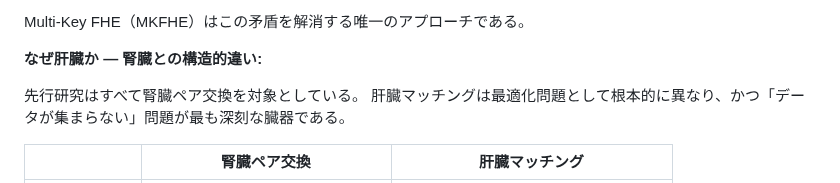
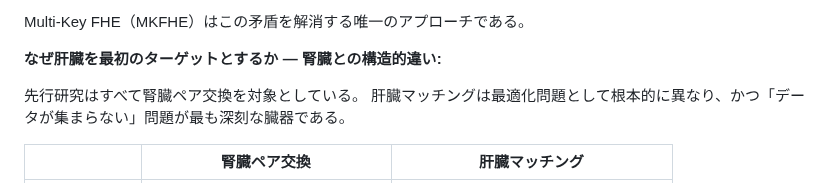
Before and after one commit to Ryujiyasu/niobi, a Markdown page: docs/submission/report_draft.md, the part around the change. Drawn GitHub-style.

Commit message:
docs: 肝臓を最初のターゲットとする理由、に見出し修正

```diff
--- a/docs/submission/report_draft.md
+++ b/docs/submission/report_draft.md
@@ -103,7 +103,7 @@ JOTNアルゴリズムの既知の非効率性：
 
 Multi-Key FHE（MKFHE）はこの矛盾を解消する唯一のアプローチである。
 
-**なぜ肝臓か — 腎臓との構造的違い:**
+**なぜ肝臓を最初のターゲットとするか — 腎臓との構造的違い:**
 
 先行研究はすべて腎臓ペア交換を対象としている。
 肝臓マッチングは最適化問題として根本的に異なり、かつ「データが集まらない」問題が最も深刻な臓器である。
```
